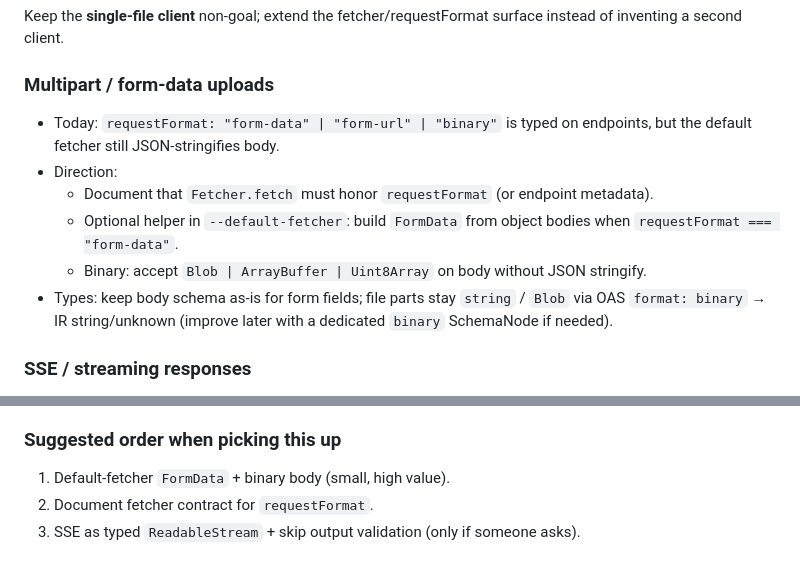
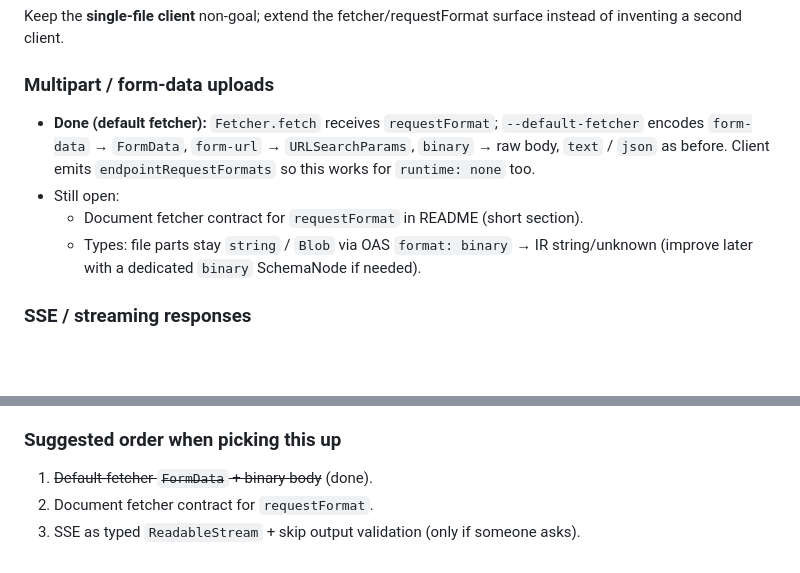
Before and after one commit to astahmer/typed-openapi, a Markdown page: plans/FOLLOWUPS.md, 2 parts joined by grey strips. Drawn GitHub-style; blank space fills up the shorter version.

```diff
--- a/plans/FOLLOWUPS.md
+++ b/plans/FOLLOWUPS.md
@@ -28,14 +28,13 @@ Keep the **single-file client** non-goal; extend the fetcher/requestFormat surfa
 
 ### Multipart / form-data uploads
 
-- Today: `requestFormat: "form-data" | "form-url" | "binary"` is typed on endpoints, but the default fetcher still
-  JSON-stringifies body.
-- Direction:
-  - Document that `Fetcher.fetch` must honor `requestFormat` (or endpoint metadata).
-  - Optional helper in `--default-fetcher`: build `FormData` from object bodies when `requestFormat === "form-data"`.
-  - Binary: accept `Blob | ArrayBuffer | Uint8Array` on body without JSON stringify.
-- Types: keep body schema as-is for form fields; file parts stay `string` / `Blob` via OAS `format: binary` → IR
-  string/unknown (improve later with a dedicated `binary` SchemaNode if needed).
+- **Done (default fetcher):** `Fetcher.fetch` receives `requestFormat`; `--default-fetcher` encodes `form-data` →
+  `FormData`, `form-url` → `URLSearchParams`, `binary` → raw body, `text` / `json` as before. Client emits
+  `endpointRequestFormats` so this works for `runtime: none` too.
+- Still open:
+  - Document fetcher contract for `requestFormat` in README (short section).
+  - Types: file parts stay `string` / `Blob` via OAS `format: binary` → IR string/unknown (improve later with a
+    dedicated `binary` SchemaNode if needed).
 
 ### SSE / streaming responses
 
@@ -51,6 +50,6 @@ Keep the **single-file client** non-goal; extend the fetcher/requestFormat surfa
 
 ### Suggested order when picking this up
 
-1. Default-fetcher `FormData` + binary body (small, high value).
+1. ~~Default-fetcher `FormData` + binary body~~ (done).
 2. Document fetcher contract for `requestFormat`.
 3. SSE as typed `ReadableStream` + skip output validation (only if someone asks).
```
Also changed, not shown: .changeset/request-format-fetcher.md (added, +8 -0 lines), README.md (+2 -1 lines).
